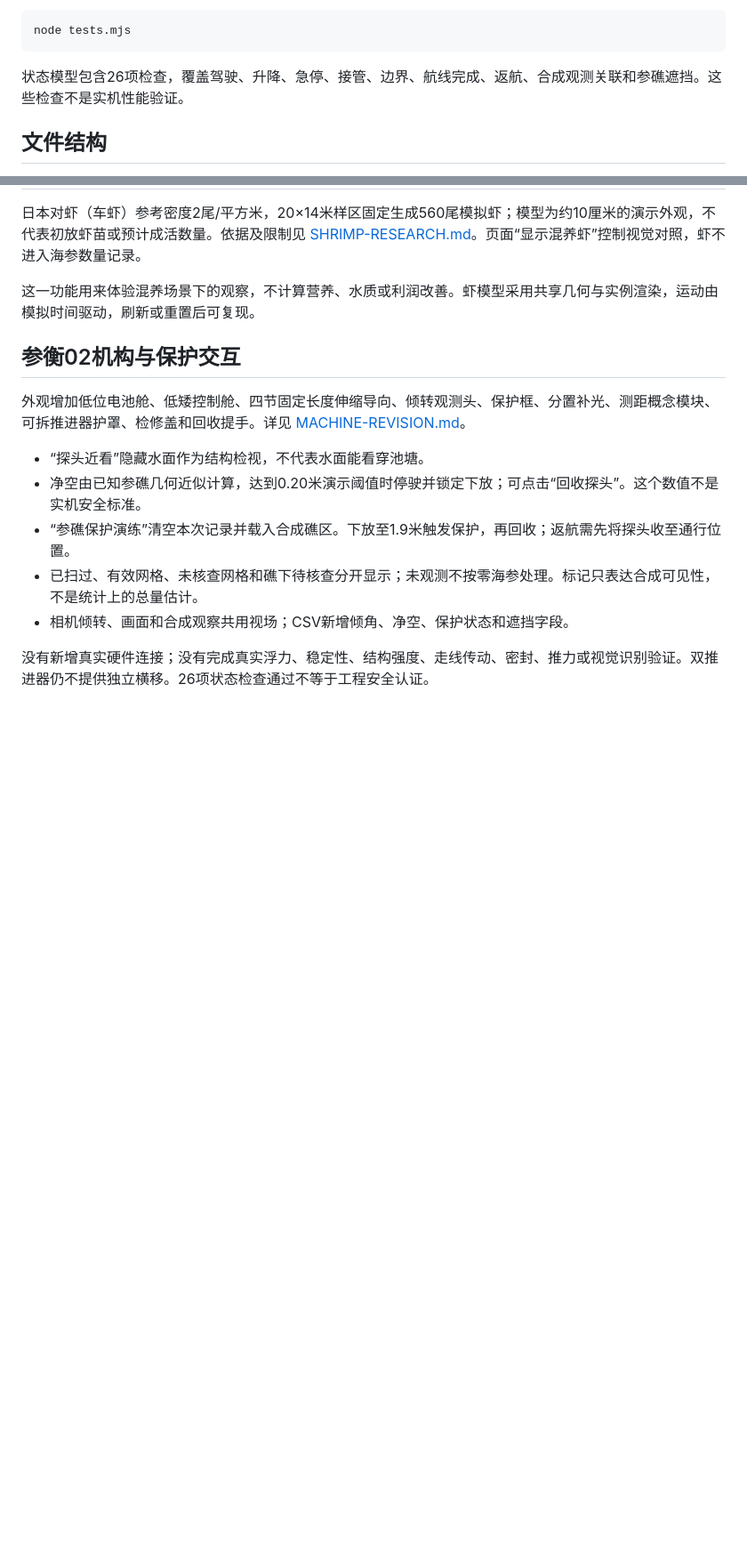
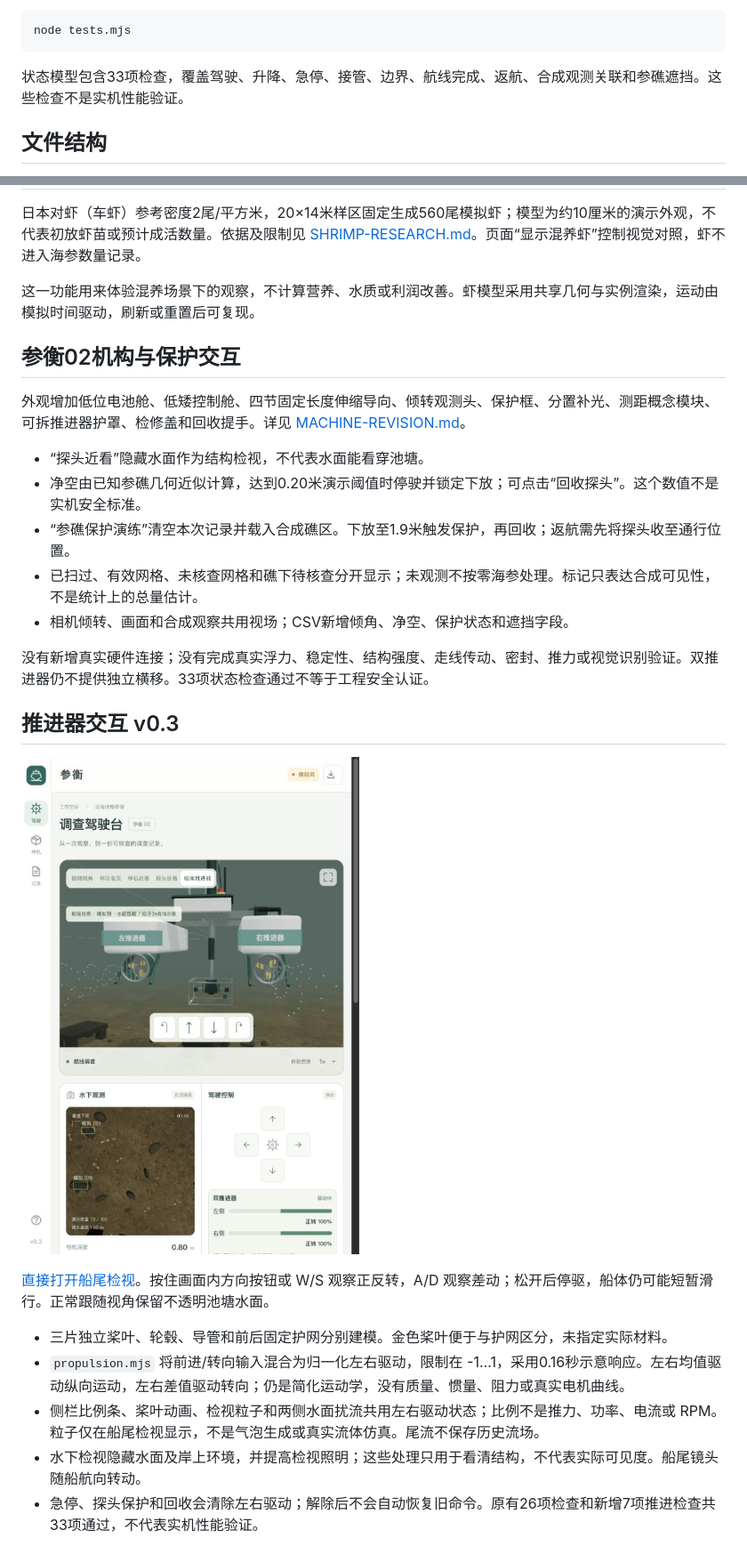
Before and after one commit to yun999-ccc/shenheng-driving-simulator, a Markdown page: README.md, 2 parts joined by grey strips. Shown at 89% size. Drawn GitHub-style; pictures changed too: assets/propulsion-preview.png (added); blank space fills up the shorter version.

Commit message:
Make stern propulsion visible and interactive in simulated inspection

````diff
--- a/README.md
+++ b/README.md
@@ -28,7 +28,7 @@ python3 -m http.server 8080 --bind 127.0.0.1
 node tests.mjs
 ```
 
-状态模型包含26项检查，覆盖驾驶、升降、急停、接管、边界、航线完成、返航、合成观测关联和参礁遮挡。这些检查不是实机性能验证。
+状态模型包含33项检查，覆盖驾驶、升降、急停、接管、边界、航线完成、返航、合成观测关联和参礁遮挡。这些检查不是实机性能验证。
 
 ## 文件结构
 
@@ -78,4 +78,16 @@ GitHub Pages 从 main 分支根目录发布，.nojekyll 关闭 Jekyll 处理。
 - 已扫过、有效网格、未核查网格和礁下待核查分开显示；未观测不按零海参处理。标记只表达合成可见性，不是统计上的总量估计。
 - 相机倾转、画面和合成观察共用视场；CSV新增倾角、净空、保护状态和遮挡字段。
 
-没有新增真实硬件连接；没有完成真实浮力、稳定性、结构强度、走线传动、密封、推力或视觉识别验证。双推进器仍不提供独立横移。26项状态检查通过不等于工程安全认证。
+没有新增真实硬件连接；没有完成真实浮力、稳定性、结构强度、走线传动、密封、推力或视觉识别验证。双推进器仍不提供独立横移。33项状态检查通过不等于工程安全认证。
+
+## 推进器交互 v0.3
+
+![推进器检视实际运行截图](assets/propulsion-preview.png)
+
+[直接打开船尾检视](https://yun999-ccc.github.io/shenheng-driving-simulator/?v=thrusters-3&view=thruster)。按住画面内方向按钮或 W/S 观察正反转，A/D 观察差动；松开后停驱，船体仍可能短暂滑行。正常跟随视角保留不透明池塘水面。
+
+- 三片独立桨叶、轮毂、导管和前后固定护网分别建模。金色桨叶便于与护网区分，未指定实际材料。
+- `propulsion.mjs` 将前进/转向输入混合为归一化左右驱动，限制在 -1…1，采用0.16秒示意响应。左右均值驱动纵向运动，左右差值驱动转向；仍是简化运动学，没有质量、惯量、阻力或真实电机曲线。
+- 侧栏比例条、桨叶动画、检视粒子和两侧水面扰流共用左右驱动状态；比例不是推力、功率、电流或 RPM。粒子仅在船尾检视显示，不是气泡生成或真实流体仿真。尾流不保存历史流场。
+- 水下检视隐藏水面及岸上环境，并提高检视照明；这些处理只用于看清结构，不代表实际可见度。船尾镜头随船航向转动。
+- 急停、探头保护和回收会清除左右驱动；解除后不会自动恢复旧命令。原有26项检查和新增7项推进检查共33项通过，不代表实机性能验证。
````
Also changed, not shown: MACHINE-REVISION.md (+6 -0 lines), 12 other files.
